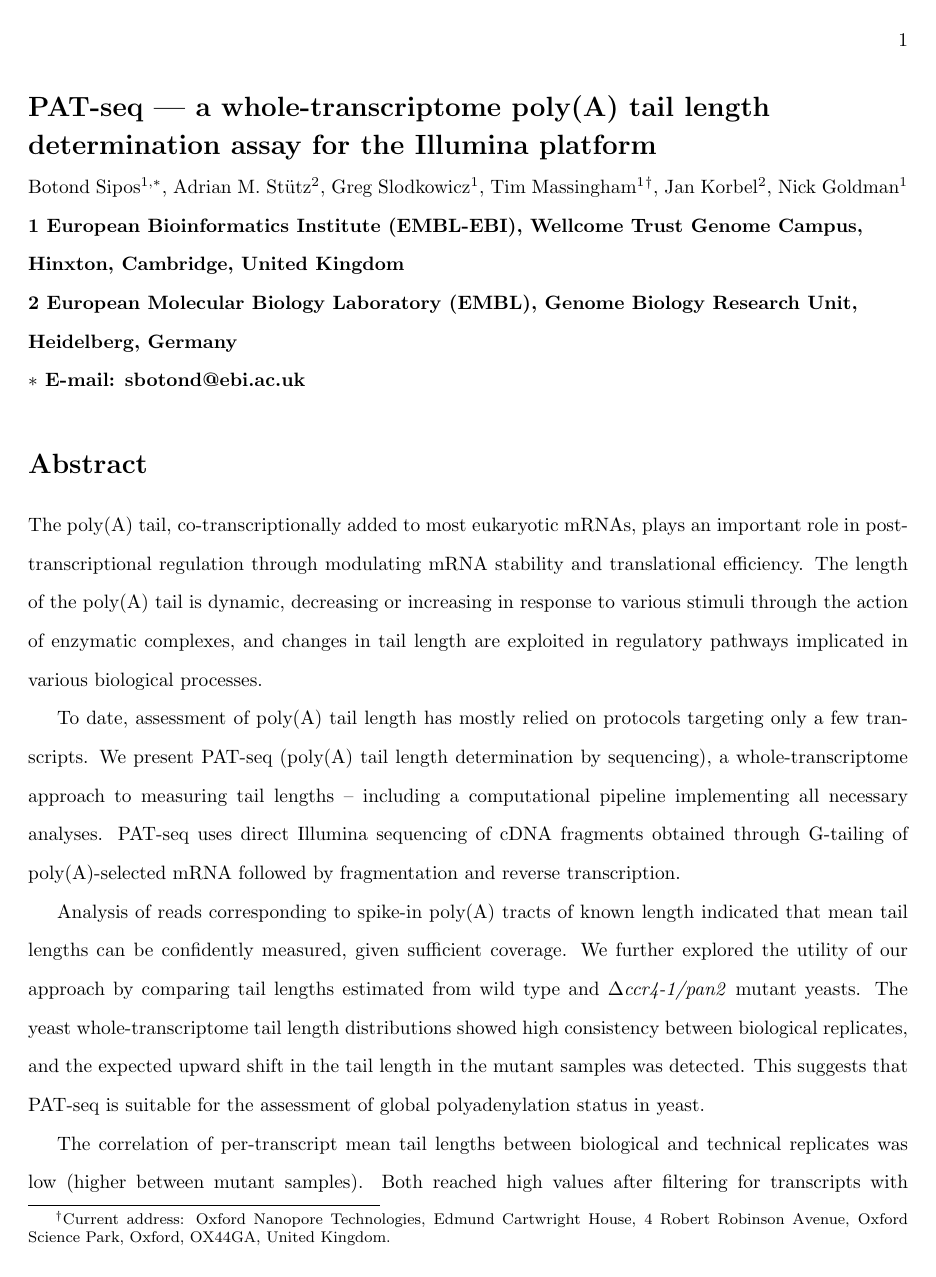
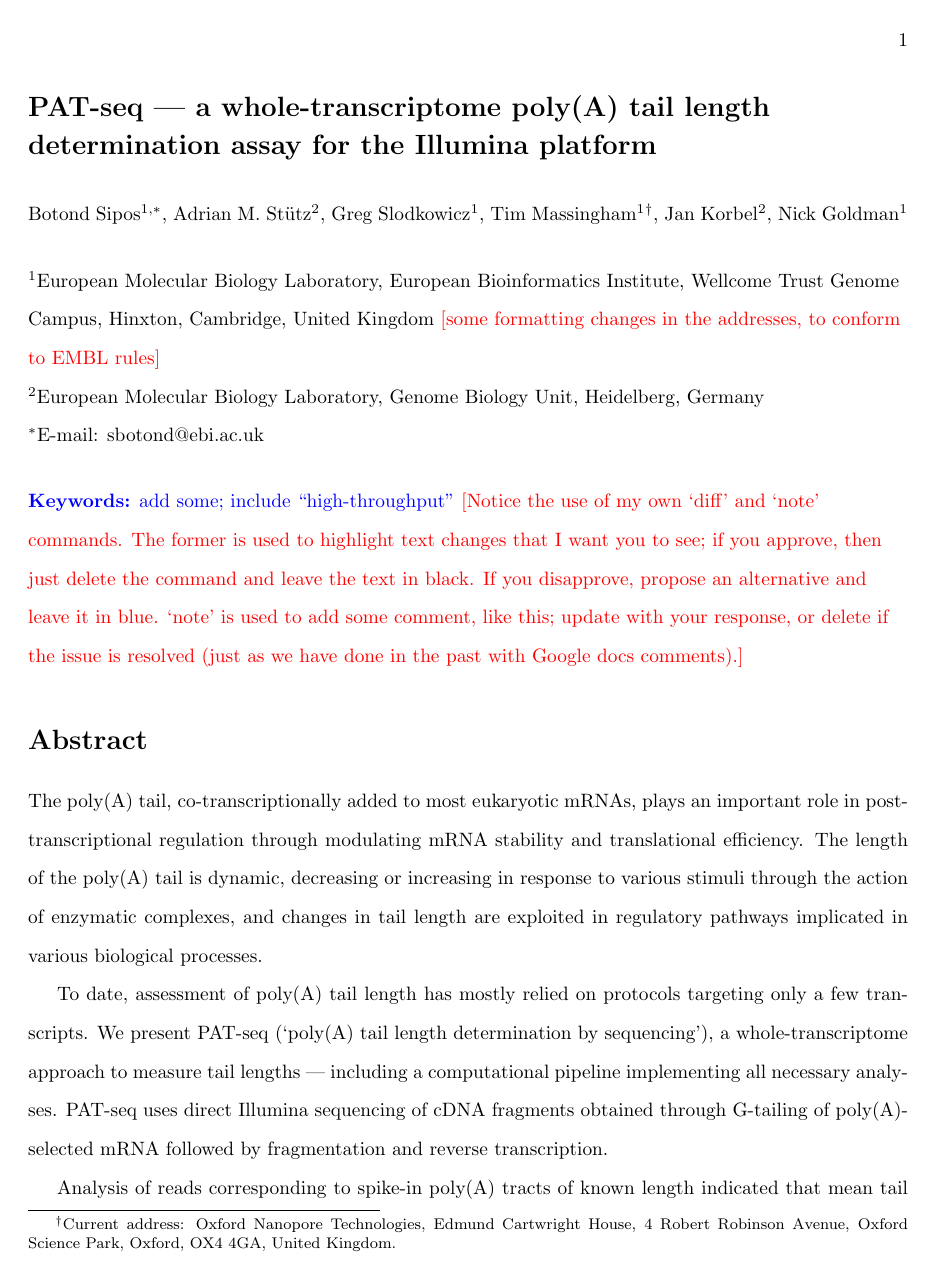
Before and after one commit to bsipos/manuscript-pasp, a LaTeX document (pat_seq.tex, which reads tablefootnote.sty): page 1 of 21. Compiled offline with pdfLaTeX.

Commit message:
Various updates to title & abstract, git practice for NG

```diff
--- a/pat_seq.tex
+++ b/pat_seq.tex
@@ -65,8 +65,11 @@
     pdfborder={0 0 0},
 }
 
-\newcommand{\mul}{\ensuremath{\mathrm{\mu l}} }
-\newcommand{\C}{\,$^{\circ}\mathrm{C}$ }
+\newcommand{\diff}[1]{\textcolor{blue}{#1}}  % highlights using blue, to indicate things that have changed
+\newcommand{\note}[1]{\textcolor{red}{[#1]}}  % notes are included in brackets and in red
+
+\newcommand{\mul}{\ensuremath{\mathrm{\mu l}}} % Botond, look, all I had to do to fix the trailing spaces was to remove the stray space characters that preceded the final }
+\newcommand{\C}{\,$^{\circ}\mathrm{C}$}
 \usepackage{tablefootnote}
 \usepackage[symbol*]{footmisc}
 
@@ -93,29 +96,35 @@
 }
 % Insert Author names, affiliations and corresponding author email.
 \\
+\vspace{5mm}
 Botond Sipos$^{1, \ast}$,
 Adrian M. St\"utz$^{2}$,
 Greg Slodkowicz$^{1}$,
-Tim Massingham$^{1}$\footnote{Current address: Oxford Nanopore Technologies, Edmund Cartwright House, 4 Robert Robinson Avenue, Oxford Science Park, Oxford, OX44GA, United Kingdom.},
+Tim Massingham$^{1}$\footnote{Current address: Oxford Nanopore Technologies, Edmund Cartwright House, 4 Robert Robinson Avenue, Oxford Science Park, Oxford, OX4 4GA, United Kingdom.},
 Jan Korbel$^{2}$,
 Nick Goldman$^{1}$
 \\
-\bf{1} European Bioinformatics Institute (EMBL-EBI), Wellcome Trust Genome Campus, Hinxton, Cambridge, United Kingdom
+\vspace{5mm}
+$^1$European Molecular Biology Laboratory, European Bioinformatics Institute, Wellcome Trust Genome Campus, Hinxton, Cambridge, United Kingdom \note{some formatting changes in the addresses, to conform to EMBL rules}
 \\
-\bf{2} European Molecular Biology Laboratory (EMBL), Genome Biology Research Unit, Heidelberg, Germany
+$^2$European Molecular Biology Laboratory, Genome Biology Unit, Heidelberg, Germany
 \\
-$\ast$ E-mail: sbotond@ebi.ac.uk
+$^\ast$E-mail: sbotond@ebi.ac.uk
+\\
+\vspace{5mm}
+\diff{\textbf{Keywords:} add some; include ``high-throughput''} \note{Notice the use of my own `diff' and `note' commands.  The former is used to highlight text changes that I want you to see; if you approve, then just delete the command and leave the text in black.  If you disapprove, propose an alternative and leave it in blue.  `note' is used to add some comment, like this; update with your response, or delete if the issue is resolved (just as we have done in the past with Google docs comments).}
+
 \end{flushleft}
 
 \section*{Abstract}
 
 The poly(A) tail, co-transcriptionally added to most eukaryotic mRNAs, plays an important role in post-transcriptional regulation through modulating mRNA stability and translational efficiency. The length of the poly(A) tail is dynamic, decreasing or increasing in response to various stimuli through the action of enzymatic complexes, and changes in tail length are exploited in regulatory pathways implicated in various biological processes.
 
-To date, assessment of poly(A) tail length has mostly relied on protocols targeting only a few transcripts. We present PAT-seq (poly(A) tail length determination by sequencing), a whole-transcriptome approach to measuring tail lengths  -- including a computational pipeline implementing all necessary analyses. PAT-seq uses direct Illumina sequencing of cDNA fragments obtained through G-tailing of poly(A)-selected mRNA followed by fragmentation and reverse transcription.
+To date, assessment of poly(A) tail length has mostly relied on protocols targeting only a few transcripts. We present PAT-seq (`poly(A) tail length determination by sequencing'), a whole-transcriptome approach to measure tail lengths  --- including a computational pipeline implementing all necessary analyses. PAT-seq uses direct Illumina sequencing of cDNA fragments obtained through G-tailing of poly(A)-selected mRNA followed by fragmentation and reverse transcription.
 
-Analysis of reads corresponding to spike-in poly(A) tracts of known length indicated that mean tail lengths can be confidently measured, given sufficient coverage. We further explored the utility of our approach by comparing tail lengths estimated from wild type and \textit{$\Delta$ccr4-1/pan2} mutant yeasts. The yeast whole-transcriptome tail length distributions showed high consistency between biological replicates, and the expected upward shift in the tail length in the mutant samples was detected. This suggests that PAT-seq is suitable for the assessment of global polyadenylation status in yeast.
+Analysis of reads corresponding to spike-in poly(A) tracts of known length indicated that mean tail lengths can be confidently measured, given sufficient coverage. We further explored the utility of our approach by comparing tail lengths estimated from wild type and \textit{$\Delta$ccr4-1/pan2} mutant yeasts. The yeast whole-transcriptome tail length distributions showed high consistency between biological replicates, and the expected upward shift in tail lengths in the mutant samples was detected. This suggests that PAT-seq is suitable for the assessment of global polyadenylation status in yeast.
 
-The correlation of per-transcript mean tail lengths between biological and technical replicates was low (higher between mutant samples). Both reached high values after filtering for transcripts with greater coverage. We also compare our results with those of other methods. We identify a number of improvements that could be used in future PAT-seq experiments and, based on our results, believe that direct sequencing of poly(A) tails can become the method of choice for studying polyadenylation using the Illumina platform.
+The correlation of per-transcript mean tail lengths between biological and technical replicates was low (higher between mutant samples). Both, however, reached high values after filtering for transcripts with greater coverage. We also compare our results with those of other methods. We identify a number of improvements that could be used in future PAT-seq experiments and, based on our results, believe that direct sequencing of poly(A) tails can become the method of choice for studying polyadenylation using the Illumina platform.
 
 \section*{Introduction}
 
--- /dev/null
+++ b/tablefootnote.sty
@@ -0,0 +1,382 @@
+%%
+%% This is file `tablefootnote.sty',
+%% generated with the docstrip utility.
+%%
+%% The original source files were:
+%%
+%% tablefootnote.dtx  (with options: `package')
+%%
+%% This is a generated file.
+%%
+%% Project: tablefootnote
+%% Version: 2012/07/29 v1.0h
+%%
+%% Copyright (C) 2011 - 2012 by
+%%     H.-Martin M"unch <Martin dot Muench at Uni-Bonn dot de>
+%%
+%% The usual disclaimer applies:
+%% If it doesn't work right that's your problem.
+%% (Nevertheless, send an e-mail to the maintainer
+%%  when you find an error in this package.)
+%%
+%% This work may be distributed and/or modified under the
+%% conditions of the LaTeX Project Public License, either
+%% version 1.3c of this license or (at your option) any later
+%% version. This version of this license is in
+%%    http://www.latex-project.org/lppl/lppl-1-3c.txt
+%% and the latest version of this license is in
+%%    http://www.latex-project.org/lppl.txt
+%% and version 1.3c or later is part of all distributions of
+%% LaTeX version 2005/12/01 or later.
+%%
+%% This work has the LPPL maintenance status "maintained".
+%%
+%% The Current Maintainer of this work is H.-Martin Muench.
+%%
+%% This work consists of the main source file tablefootnote.dtx,
+%% the README, and the derived files
+%%    tablefootnote.sty, tablefootnote.pdf,
+%%    tablefootnote.ins, tablefootnote.drv,
+%%    tablefootnote-example.tex, tablefootnote-example.pdf.
+%%
+\NeedsTeXFormat{LaTeX2e}[2011/06/27]
+\ProvidesPackage{tablefootnote}[2012/07/29 v1.0h
+              Table foot notes (HMM)]
+%% Provides the \tablefootnote{...} command
+%% for footnotes in (sideways)tables.
+
+\RequirePackage{ltxcmds}[2011/11/09]%     v1.22
+\RequirePackage{letltxmacro}[2010/09/02]% v1.4
+%% tablefootnote may work with earlier versions of LaTeX and those
+%% packages, but this was not tested. Please consider updating
+%% your LaTeX and packages to the most recent version
+%% (if they are not already the most recent version).
+
+\@ifpackageloaded{rotating}{%
+  \gdef\tfn@rotating{1}
+  \@ifpackagelater{rotating}{2009/03/28}% v2.16a
+   {% >= 2009/03/28, OK
+   }{% else
+     \PackageWarningNoLine{tablefootnote}{%
+       It is required version\MessageBreak%
+       2009/03/28 v2.16a (or later) of package rotating,\MessageBreak%
+       but only version\MessageBreak%
+      `\csname ver@rotating.sty\endcsname'\MessageBreak%
+      is available}%
+   }%
+ }{% else
+  \gdef\tfn@rotating{0}%
+ }
+
+\def\tfn@footnotetablecount{0}
+\def\tfn@footnotetableprint{0}
+\def\tfn@footnotezero{0}
+\def\tfn@fnt{0}
+\def\tfn@swt{0}% _s_ide_w_ays_t_able
+\def\tfn@fmpw{\relax}% f_oot_m_isc_p_ara_w_arn-switch
+\def\tfn@fnbr{0}% f_oot_n_ote_b_ack_r_ef(erence package)
+
+\ltx@ifpackageloaded{footnotebackref}{%
+  \gdef\tfn@fnbr{1}%
+  \ifx\FootnoteBackref@symbol\empty%
+    \ifFootnoteBackref@numberlinked%
+      \newcommand\tablemakefntext[1]{%
+        \noindent\makebox[1.634em][r]{%
+         \mbox{\textsuperscript{\normalfont%
+           \hyperlink{tfn:\theHfootnote}{\@thefnmark}%
+        }}}%
+        \,#1%
+      }
+    \else
+      \newcommand\tablemakefntext[1]{%
+        \noindent\makebox[1.8em][r]{%1.634
+          \mbox{\textsuperscript{\normalfont%
+            \@thefnmark%
+        }}}%
+        #1%
+      }
+    \fi
+  \else
+    \newcommand\tablemakefntext[1]{%
+      \noindent\makebox[1.8em][r]{%
+        \mbox{\textsuperscript{\normalfont%
+          \ifFootnoteBackref@numberlinked%
+            \hyperlink{tfn:\theHfootnote}{\@thefnmark}\,%
+          \else%
+            \@thefnmark%
+          \fi%
+      }}}%
+      \hyperlink{tfn:\theHfootnote}{\FootnoteBackref@symbol}%
+      #1%
+    }
+  \fi
+}{
+  \newcommand\tablemakefntext[1]{%
+    \noindent\makebox[1.8em][r]{%1.634
+      \mbox{\textsuperscript{\normalfont%
+        \@thefnmark%
+    }}}%
+    #1%
+  }
+}
+
+\newcommand\swtablemakefntext[1]{\noindent\ #1}
+
+\newcommand{\tfn@footnotemarks}{%
+  \hbox{%
+  \footnotemark%
+  \ltx@ifpackageloaded{footnotebackref}{%
+    \raisebox{\ht\strutbox}{\hypertarget{tfn:\theHfootnote}{}}%
+   }{% footnotebackref not loaded
+   }%
+  }%
+  \@tempcnta=\tfn@footnotetablecount\relax%
+  \advance\@tempcnta by -1%
+  \xdef\tfn@footnotetablecount{\the\@tempcnta}%
+}
+
+\newcommand{\tfn@footmiscparawarn}{%
+  \ifFN@para%
+    \PackageWarning{tablefootnote}{%
+      Package footmisc with option para used.\MessageBreak%
+      Unfortunately package tablefootnote is not yet\MessageBreak%
+      able to regard this in sidewaystables.\MessageBreak%
+      Here the footnotes are printed one below\MessageBreak%
+      the other. Sorry.\MessageBreak%
+     }%
+  \fi%
+  }
+
+\newcommand{\tfn@footnotetext}[1]{%
+  \ifx\tfn@footnotetableprint\tfn@footnotezero%
+    % This is the first footnotetext after the (sideways)table.
+    \addtocounter{footnote}{\tfn@footnotetablecount}%
+    \ltx@ifpackageloaded{hyperref}{%
+      \addtocounter{Hfootnote}{\tfn@footnotetablecount}%
+     }{}%
+  \fi%
+  \addtocounter{footnote}{+1}%
+  \ltx@ifpackageloaded{hyperref}{%
+    \addtocounter{Hfootnote}{+1}%
+    % Code from the hyperref package by Heiko Oberdiek,
+    % 2011/10/01, v6.82j, newer versions available
+    \global\let\Hy@saved@currentHref\@currentHref%
+    \hyper@makecurrent{Hfootnote}%
+    \global\let\Hy@footnote@currentHref\@currentHref%
+    \global\let\@currentHref\Hy@saved@currentHref%
+    % End of code form the hyperref package
+   }{}% else \relax
+  \ifx\tfn@swt\tfn@footnotezero%
+    \footnotetext{#1}%
+  \else%
+    \ifx\tfn@footnotetableprint\tfn@footnotezero%
+      \gdef\tfn@fmpw{\tfn@footmiscparawarn}%
+    \else%
+      \ltx@ifpackageloaded{footmisc}{\tfn@fmpw}{\relax}%
+      \gdef\tfn@fmpw{\relax}%
+    \fi%
+  \ltx@ifpackageloaded{footnotebackref}{%
+    \LetLtxMacro{\tfncurrentmft}{\@makefntext}%
+    \LetLtxMacro{\@makefntext}{\swtablemakefntext}%
+    \footnotetext{\hbox {\@textsuperscript {\normalfont %
+                           \hyperlink{tfn:\theHfootnote}{\thefootnote}%
+      }}\thinspace %
+      \ifx\FootnoteBackref@symbol\empty%
+      \else\hyperlink{tfn:\theHfootnote}{\FootnoteBackref@symbol}%
+      \fi%
+      #1}%
+    \LetLtxMacro{\@makefntext}{\tfncurrentmft}%
+   }{% footnotebackref not loaded
+    \footnotetext{\hbox {\@textsuperscript {\normalfont \thefootnote %
+      }}\thinspace #1}%
+   }%
+  \fi%
+  \gdef\tfn@footnotetableprint{1}%
+  \@tempcnta=\tfn@footnotetablecount\relax%
+  \advance\@tempcnta by +1%
+  \xdef\tfn@footnotetablecount{\the\@tempcnta}%
+  \ifx\tfn@footnotetablecount\tfn@footnotezero% all footnotes placed
+    \gdef\tfn@footnotetableprint{0}%
+    \global\let\tfn@tablefootnoteprintout\relax% brute force
+ %\else there is at least one \footnotemark which needs \footnotetext
+  \fi
+}
+
+\newcommand{\tfn@tablefootnoteprintout}{\relax}
+
+\newcommand{\tablefootnote}[1]{%
+\tfn@footnotemarks%
+\ltx@GlobalAppendToMacro{%
+\tfn@tablefootnoteprintout}{\tfn@footnotetext{#1}}%
+\gdef\tfn@fnt{1}%
+}
+
+\newcommand{\tfn@swtbox}{%
+\ifvoid \footins%
+\vskip 2\baselineskip%
+\else%
+\vskip \skip\footins%
+\fi%
+\parbox[b][][t]{\linewidth}{\raggedright \tfn@tablefootnoteprintout}%
+}
+
+\IfFileExists{etoolbox.sty}{%
+  \RequirePackage{etoolbox}[2011/01/03]%   v2.1
+  \AfterEndEnvironment{table}{%
+    \ltx@ifpackageloaded{footnotebackref}{%
+      \LetLtxMacro{\tfncurrentmft}{\@makefntext}%
+      \LetLtxMacro{\@makefntext}{\tablemakefntext}%
+       \tfn@tablefootnoteprintout%
+      \LetLtxMacro{\@makefntext}{\tfncurrentmft}%
+     }{% footnotebackref not loaded
+      \tfn@tablefootnoteprintout%
+     }%
+      \gdef\tfn@fnt{0}%
+   }%
+  \ltx@ifpackageloaded{rotating}{%
+    \AtBeginEnvironment{sidewaystable}{%
+      \gdef\tfn@swt{1}%
+    }
+    \AtEndEnvironment{sidewaystable}{%
+      \ifx\tfn@fnt\tfn@footnotezero% \relax
+      \else%
+        \ltx@ifpackageloaded{footnotebackref}{%
+          \LetLtxMacro{\tfncurrentmft}{\@makefntext}%
+          \LetLtxMacro{\@makefntext}{\tablemakefntext}%
+           \tfn@swtbox%
+          \LetLtxMacro{\@makefntext}{\tfncurrentmft}%
+         }{% footnotebackref not loaded
+          \tfn@swtbox%
+          }%
+      \fi%
+      \gdef\tfn@swt{0}%
+      \gdef\tfn@fnt{0}%
+     }%
+   }{}% else \relax
+}{%
+  \PackageWarning{tablefootnote}{%
+    Package etoolbox not available, therefore\MessageBreak%
+    substituting commands \string\AtEndEnvironment\space %
+    and\MessageBreak%
+    \string\AfterEndEnvironment\space for tablefootnotes%
+    \MessageBreak%
+   }%
+  \@ifpackagelater{letltxmacro}{2010/09/02}%
+   {% >= 2010/09/02, OK
+    \GlobalLetLtxMacro{\tfnorigtable}{\table}
+    \GlobalLetLtxMacro{\tfnendorigtable}{\endtable}
+   }{% else
+     \PackageError{tablefootnote}{%
+       Outdated version of letltxmacro package used%
+      }{Version 2010/09/02 v1.4 or newer needed but not found!%
+        \MessageBreak%
+        Update the used letltxmacro package.}
+        \LetLtxMacro{\tfnorigtable}{\table}
+        \LetLtxMacro{\tfnendorigtable}{\endtable}
+    }
+  \ltx@ifpackageloaded{float}{%
+    \@ifpackagelater{float}{2001/11/08}%   v1.3d
+     {% >= 2001/11/08, OK
+     }{% else
+       \PackageWarningNoLine{tablefootnote}{%
+         It is required version\MessageBreak
+         2001/11/08 v1.3d (or later) of package float,\MessageBreak
+         but only version\MessageBreak
+        `\csname ver@float.sty\endcsname'\MessageBreak
+        is available}%
+     }%
+   }{\relax}
+  \renewenvironment{table}{%
+    \ltx@ifpackageloaded{float}{%
+      \ltx@LocalAppendToMacro{\float@endH}{%
+        \ltx@ifpackageloaded{footnotebackref}{%
+          \LetLtxMacro{\tfncurrentmft}{\@makefntext}%
+          \LetLtxMacro{\@makefntext}{\tablemakefntext}%
+           \tfn@tablefootnoteprintout%
+          \LetLtxMacro{\@makefntext}{\tfncurrentmft}%
+         }{% footnotebackref not loaded
+          \tfn@tablefootnoteprintout%
+         }%
+          \gdef\tfn@fnt{0}%
+       }%
+     }{\relax}
+    \tfnorigtable%
+   }{%
+     \tfnendorigtable%
+     \ltx@ifpackageloaded{footnotebackref}{%
+       \LetLtxMacro{\tfncurrentmft}{\@makefntext}%
+       \LetLtxMacro{\@makefntext}{\tablemakefntext}%
+        \tfn@tablefootnoteprintout%
+       \LetLtxMacro{\@makefntext}{\tfncurrentmft}%
+      }{% footnotebackref not loaded
+       \tfn@tablefootnoteprintout%
+      }%
+     \gdef\tfn@fnt{0}%
+    }%
+  \ltx@ifpackageloaded{rotating}{%
+    \let\tfnorigsidewaystable\sidewaystable
+    \let\tfnendorigsidewaystable\endsidewaystable
+    \renewenvironment{sidewaystable}{%
+      \gdef\tfn@swt{1}%
+      \tfnorigsidewaystable%
+    }{%
+      \ifx\tfn@fnt\tfn@footnotezero% \relax
+      \else%
+        \ltx@ifpackageloaded{footnotebackref}{%
+          \LetLtxMacro{\tfncurrentmft}{\@makefntext}%
+          \LetLtxMacro{\@makefntext}{\tablemakefntext}%
+           \tfn@swtbox%
+          \LetLtxMacro{\@makefntext}{\tfncurrentmft}%
+         }{% footnotebackref not loaded
+          \tfn@swtbox%
+         }%
+      \fi%
+      \gdef\tfn@swt{0}%
+      \gdef\tfn@fnt{0}%
+      \tfnendorigsidewaystable%
+     }%
+   }{}%
+}
+
+\AtBeginDocument{%
+  \ltx@ifpackageloaded{footnotebackref}{%
+    \ifx\tfn@fnbr\tfn@footnotezero%
+      \PackageError{tablefootnote}{%
+        Package footnotebackref loaded after tablefootnote}{%
+        When using both the footnotebackref and the tablefootnote package,%
+        \MessageBreak%
+        the footnotebackref package MUST be loaded before the tablefootnote%
+        \space package!\MessageBreak%
+       }%
+    \fi%
+   }{% else \relax
+   }
+  \ltx@ifpackageloaded{rotating}{%
+    \ifx\tfn@rotating\tfn@footnotezero%
+      \PackageError{tablefootnote}{%
+        Package rotating loaded after tablefootnote}{%
+        When using both the rotating and the tablefootnote package,%
+        \MessageBreak%
+        the rotating package MUST be loaded before the tablefootnote%
+        \space package!\MessageBreak%
+       }%
+    \fi%
+   }{% else \relax
+   }
+  \ltx@ifpackageloaded{hyperref}{%
+    \ifluatex%
+      \PackageWarningNoLine{tablefootnote}{%
+        LuaTeX & hyperref used:\MessageBreak%
+        Hyperreferences in rotated content\MessageBreak%
+        will be misplaced\MessageBreak%
+        regardless of tablefootnote package.\MessageBreak%
+        The text to be printed will be OK%
+       }%
+    \fi%
+   }{% else \relax
+   }%
+  }
+
+\endinput
+%%
+%% End of file `tablefootnote.sty'.
```
